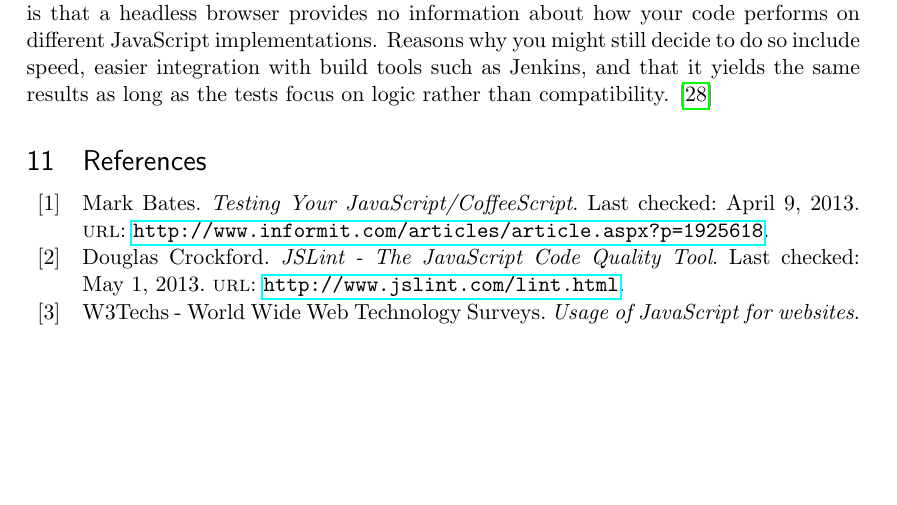
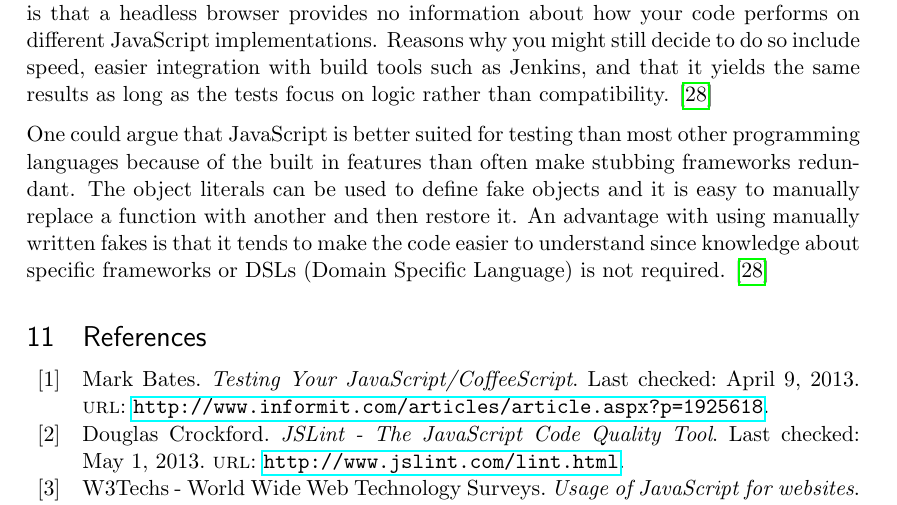
Before and after one commit to emilwall/exjobb, a LaTeX thesis (exjobb_thesis_emilwall.tex): part of page 27 of 43, cut so that both start at the same text, the shorter picture padded with empty space. Compiled offline with pdfLaTeX.

Commit message:
JavaScript is well suited for testing

```diff
--- a/exjobb_thesis_emilwall.tex
+++ b/exjobb_thesis_emilwall.tex
@@ -411,6 +411,8 @@ An important difference between using a headless browser such as PhantomJS to ru
 
 % TODO: section: Ways of testing, selenium vs unit test in browser. headless vs real browser.
 
+One could argue that JavaScript is better suited for testing than most other programming languages because of the built in features than often make stubbing frameworks redundant. The object literals can be used to define fake objects and it is easy to manually replace a function with another and then restore it. An advantage with using manually written fakes is that it tends to make the code easier to understand since knowledge about specific frameworks or DSLs (Domain Specific Language) is not required. \cite{Edelstam}
+
 \printbibliography[heading=bibnumbered]
 
 \section{Appendix}
```
